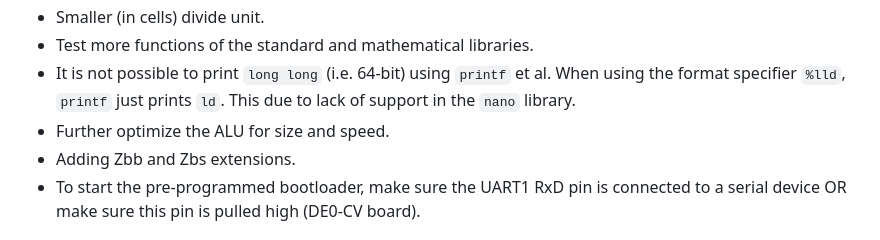
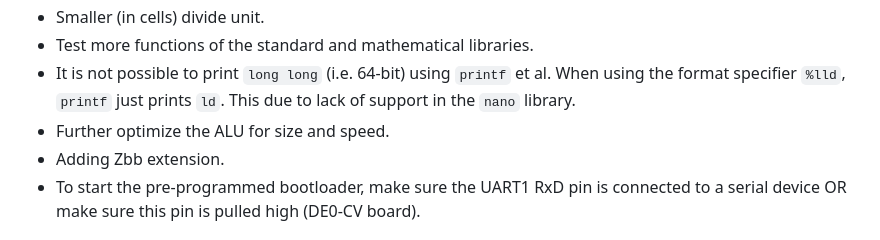
Before and after one commit to jesseopdenbrouw/thuas-riscv, a Markdown page: README.md, the part around the change. Drawn GitHub-style.

```diff
--- a/README.md
+++ b/README.md
@@ -118,7 +118,7 @@ memory contents.
 * Test more functions of the standard and mathematical libraries.
 * It is not possible to print `long long` (i.e. 64-bit) using `printf` et al. When using the format specifier `%lld`, `printf` just prints `ld`. This due to lack of support in the `nano` library.
 * Further optimize the ALU for size and speed.
-* Adding Zbb and Zbs extensions.
+* Adding Zbb extension.
 * To start the pre-programmed bootloader, make sure the UART1 RxD pin is connected to a serial device OR make sure this pin is pulled high (DE0-CV board).
 
 ## Disclaimer
```
